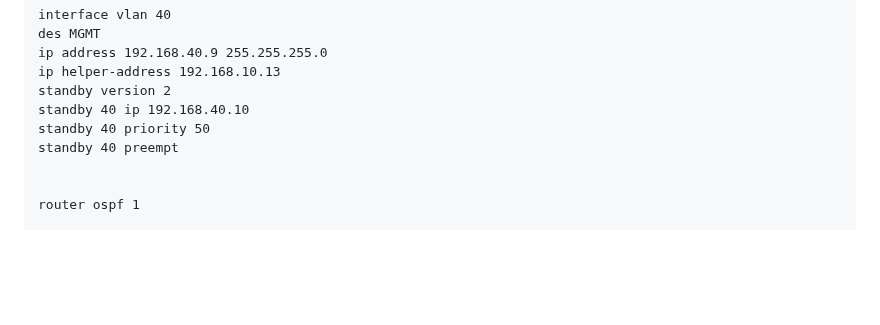
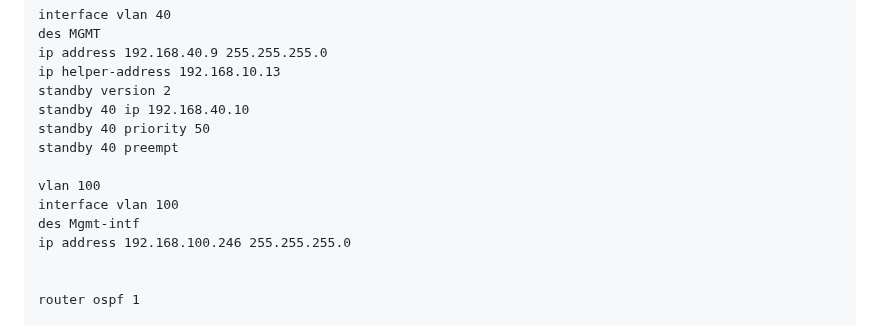
Before and after one commit to AlexanderLJX/SecureEnterpriseLAN-ICT2217, a Markdown page: configuration.md, the part around one of its changes. GitHub-like rendering; blank space fills up the shorter version.

```diff
--- a/configuration.md
+++ b/configuration.md
@@ -269,6 +292,11 @@ standby version 2
 standby 40 ip 192.168.40.10
 standby 40 priority 50
 standby 40 preempt
+
+vlan 100
+interface vlan 100
+des Mgmt-intf
+ip address 192.168.100.246 255.255.255.0
 
 
 router ospf 1
```
Also changed, not shown: other parts of configuration.md (+25 -2 lines).
